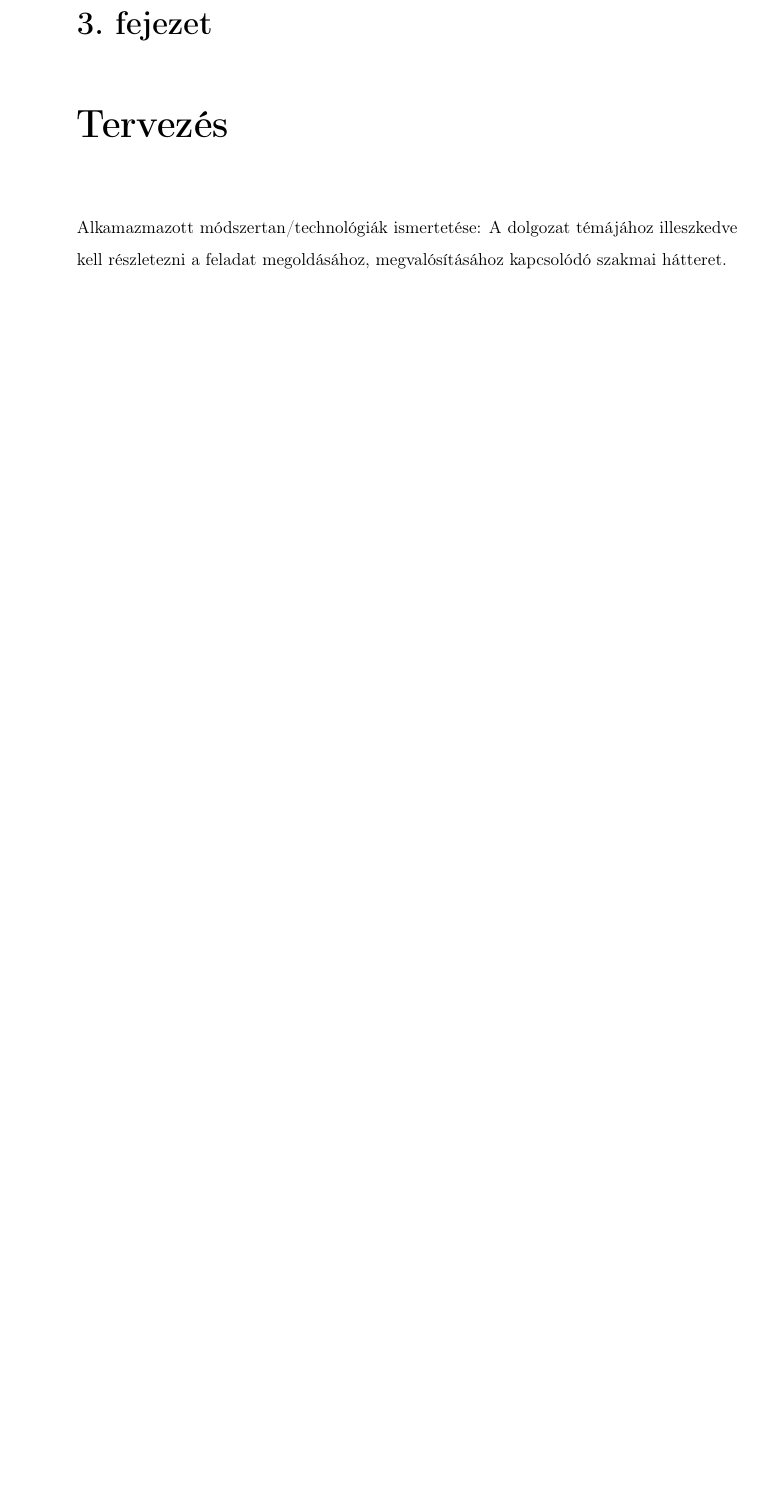
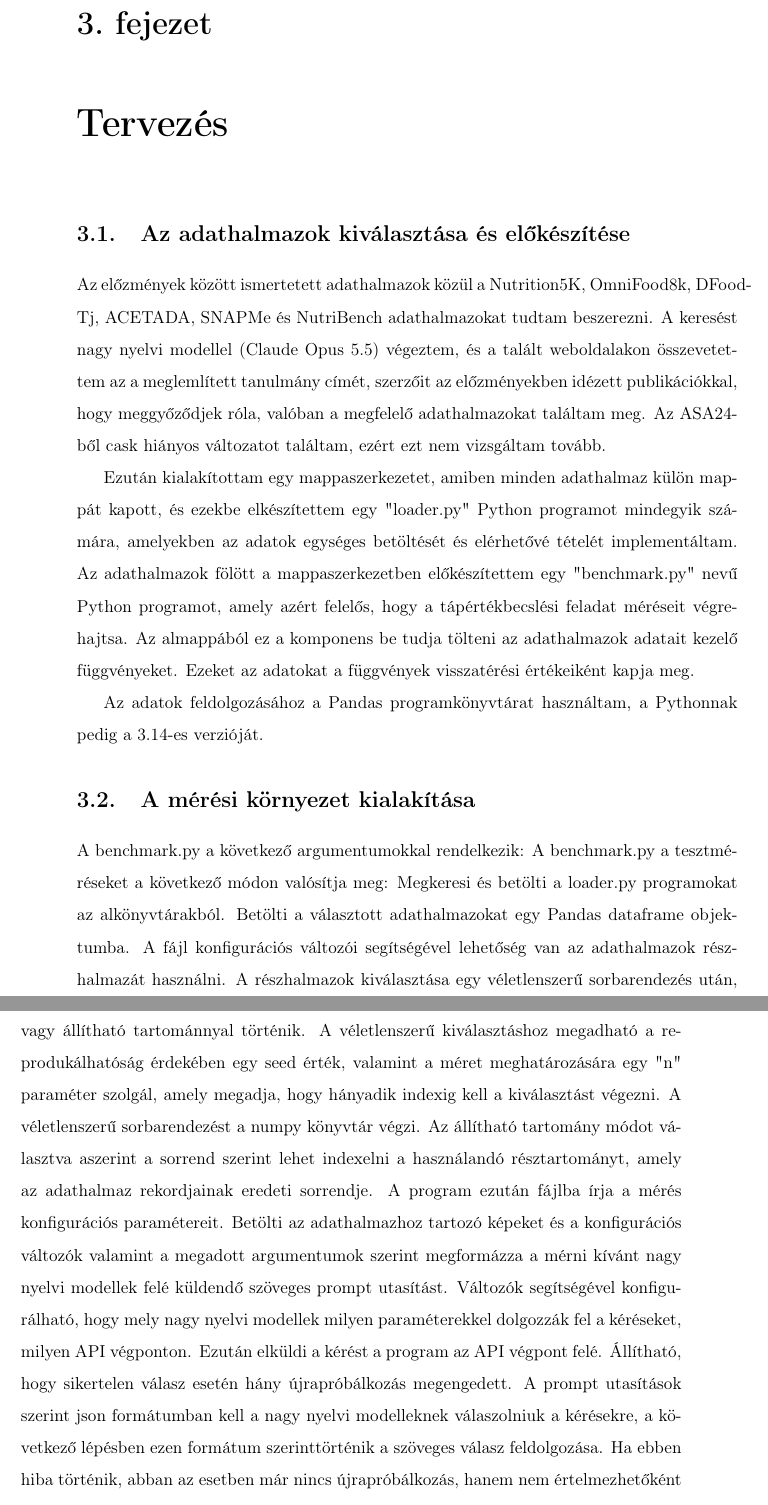
Before and after one commit to bencejuhaasz/thesis, a LaTeX document (style.tex, which reads contents/6-tervezes.tex): part of page 17 of 29 before the commit and two parts of pages 17 and 18 of 31 after it, the two joined at a grey line, cut so that both start at the same text, the shorter picture padded with empty space. Compiled offline with pdfLaTeX.

Commit message:
keret bemutatás

```diff
--- a/contents/6-tervezes.tex
+++ b/contents/6-tervezes.tex
@@ -1,2 +1,31 @@
 \chapter{Tervezés}
-Alkamazmazott módszertan/technológiák ismertetése: A dolgozat témájához illeszkedve kell részletezni a feladat megoldásához, megvalósításához kapcsolódó szakmai hátteret.
+\section{Az adathalmazok kiválasztása és előkészítése}
+Az előzmények között ismertetett adathalmazok közül a Nutrition5K, OmniFood8k, DFood-Tj, ACETADA, SNAPMe és NutriBench adathalmazokat tudtam beszerezni.
+A keresést nagy nyelvi modellel (Claude Opus 5.5) végeztem, és a talált weboldalakon összevetettem az a meglemlített tanulmány címét, szerzőit az előzményekben
+idézett publikációkkal, hogy meggyőződjek róla, valóban a megfelelő adathalmazokat találtam meg. Az ASA24-ből cask hiányos változatot találtam, ezért ezt nem vizsgáltam
+tovább.
+%Ez így nem szép meg kéne mondani honnan vannak
+
+Ezután kialakítottam egy mappaszerkezetet, amiben minden adathalmaz külön mappát kapott, és ezekbe elkészítettem egy "loader.py" Python programot mindegyik számára,
+amelyekben az adatok egységes betöltését és elérhetővé tételét implementáltam. Az adathalmazok fölött a mappaszerkezetben előkészítettem egy "benchmark.py" nevű Python
+programot, amely azért felelős, hogy a tápértékbecslési feladat méréseit végrehajtsa. Az almappából ez a komponens be tudja tölteni az adathalmazok adatait kezelő
+függvényeket. Ezeket az adatokat a függvények visszatérési értékeiként kapja meg.
+
+Az adatok feldolgozásához a Pandas programkönyvtárat használtam, a Pythonnak pedig a 3.14-es verzióját.
+
+\section{A mérési környezet kialakítása}
+A benchmark.py a következő argumentumokkal rendelkezik:
+A benchmark.py a tesztméréseket a következő módon valósítja meg:
+Megkeresi és betölti a loader.py programokat az alkönyvtárakból.
+Betölti a választott adathalmazokat egy Pandas dataframe objektumba. A fájl konfigurációs változói segítségével
+lehetőség van az adathalmazok részhalmazát használni. A részhalmazok  kiválasztása egy véletlenszerű sorbarendezés után, vagy állítható tartománnyal történik. A véletlenszerű kiválasztáshoz megadható a
+reprodukálhatóság érdekében egy seed érték, valamint a méret meghatározására egy "n" paraméter szolgál, amely megadja, hogy hányadik indexig kell a kiválasztást
+végezni. A véletlenszerű sorbarendezést a numpy könyvtár végzi. Az állítható tartomány módot választva aszerint a sorrend szerint lehet indexelni a használandó
+résztartományt, amely az adathalmaz rekordjainak eredeti sorrendje.
+A program ezután fájlba írja a mérés konfigurációs paramétereit.
+Betölti az adathalmazhoz tartozó képeket és a konfigurációs változók valamint a megadott argumentumok szerint megformázza a mérni kívánt nagy nyelvi modellek
+felé küldendő szöveges prompt utasítást.
+Változók segítségével konfigurálható, hogy mely nagy nyelvi modellek milyen paraméterekkel dolgozzák fel a kéréseket, milyen API végponton.
+Ezután elküldi a kérést a program az API végpont felé. Állítható, hogy sikertelen válasz esetén hány újrapróbálkozás megengedett.
+A prompt utasítások szerint json formátumban kell a nagy nyelvi modelleknek válaszolniuk a kérésekre, a következő lépésben ezen formátum szerinttörténik a szöveges
+válasz feldolgozása. Ha ebben hiba történik, abban az esetben már nincs újrapróbálkozás, hanem nem értelmezhetőként naplózásra kerül a kapott válasz.
```
Also changed, not shown: contents/6-tervezes.tex (14 more changed lines).
